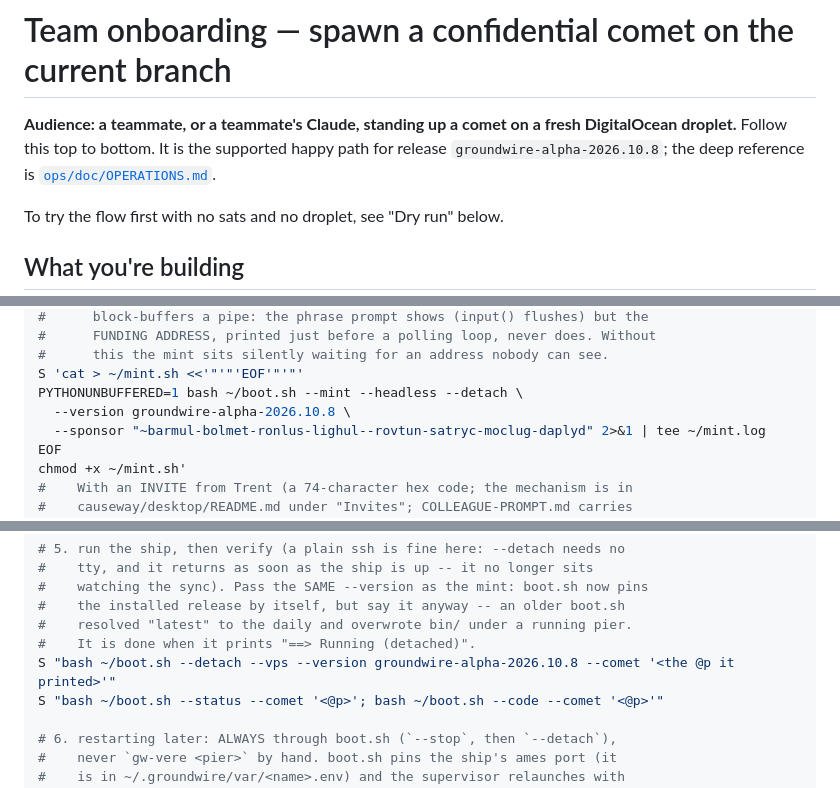
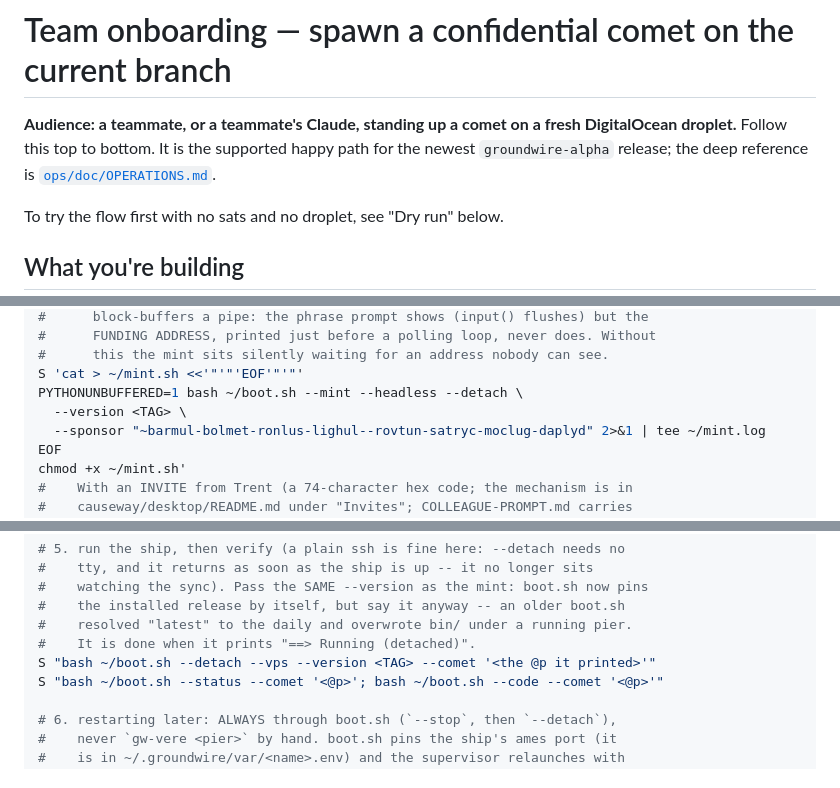
Before and after one commit to gwbtc/groundwire, a Markdown page: onboarding/TEAM-ONBOARDING.md, 3 parts joined by grey strips. GitHub-like rendering.

```diff
--- a/onboarding/TEAM-ONBOARDING.md
+++ b/onboarding/TEAM-ONBOARDING.md
@@ -2,7 +2,7 @@
 
 **Audience: a teammate, or a teammate's Claude, standing up a comet on a fresh
 DigitalOcean droplet.** Follow this top to bottom. It is the supported happy
-path for release `groundwire-alpha-2026.10.8`; the deep reference is
+path for the newest `groundwire-alpha` release; the deep reference is
 [`ops/doc/OPERATIONS.md`](../ops/doc/OPERATIONS.md).
 
 To try the flow first with no sats and no droplet, see "Dry run" below.
@@ -100,7 +106,7 @@ S 'apt-get update -qq && apt-get install -y -qq tmux python3-venv
 #      this the mint sits silently waiting for an address nobody can see.
 S 'cat > ~/mint.sh <<'"'"'EOF'"'"'
 PYTHONUNBUFFERED=1 bash ~/boot.sh --mint --headless --detach \
-  --version groundwire-alpha-2026.10.8 \
+  --version <TAG> \
   --sponsor "~barmul-bolmet-ronlus-lighul--rovtun-satryc-moclug-daplyd" 2>&1 | tee ~/mint.log
 EOF
 chmod +x ~/mint.sh'
@@ -138,7 +144,7 @@ S 'tmux send-keys -t mint "<the twelve words>" Enter'
 #    the installed release by itself, but say it anyway -- an older boot.sh
 #    resolved "latest" to the daily and overwrote bin/ under a running pier.
 #    It is done when it prints "==> Running (detached)".
-S "bash ~/boot.sh --detach --vps --version groundwire-alpha-2026.10.8 --comet '<the @p it printed>'"
+S "bash ~/boot.sh --detach --vps --version <TAG> --comet '<the @p it printed>'"
 S "bash ~/boot.sh --status --comet '<@p>'; bash ~/boot.sh --code --comet '<@p>'"
 
 # 6. restarting later: ALWAYS through boot.sh (`--stop`, then `--detach`),
```
Also changed, not shown: other parts of onboarding/TEAM-ONBOARDING.md (+20 -13 lines), onboarding/COLLEAGUE-PROMPT.md (+13 -11 lines).
